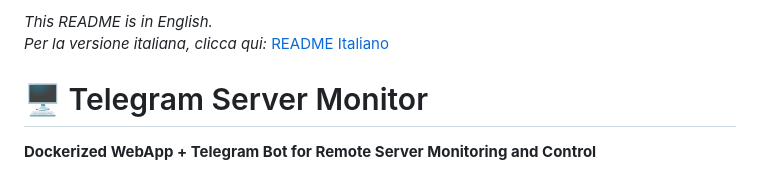
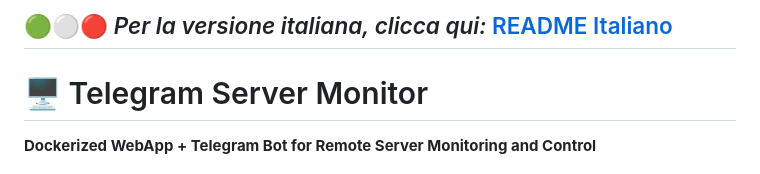
Before and after one commit to savergiggio/Server-Monitoring-Telegram-Bot-System, a Markdown page: README.md, the part around the change. GitHub-like rendering.

```diff
--- a/README.md
+++ b/README.md
@@ -1,5 +1,4 @@
-*This README is in English.*
-*Per la versione italiana, clicca qui:* [README Italiano](README.it.md)
+## 🟢⚪🔴 *Per la versione italiana, clicca qui:* [README Italiano](README.it.md)
 
 # 🖥️ Telegram Server Monitor
 **Dockerized WebApp + Telegram Bot for Remote Server Monitoring and Control**
```
